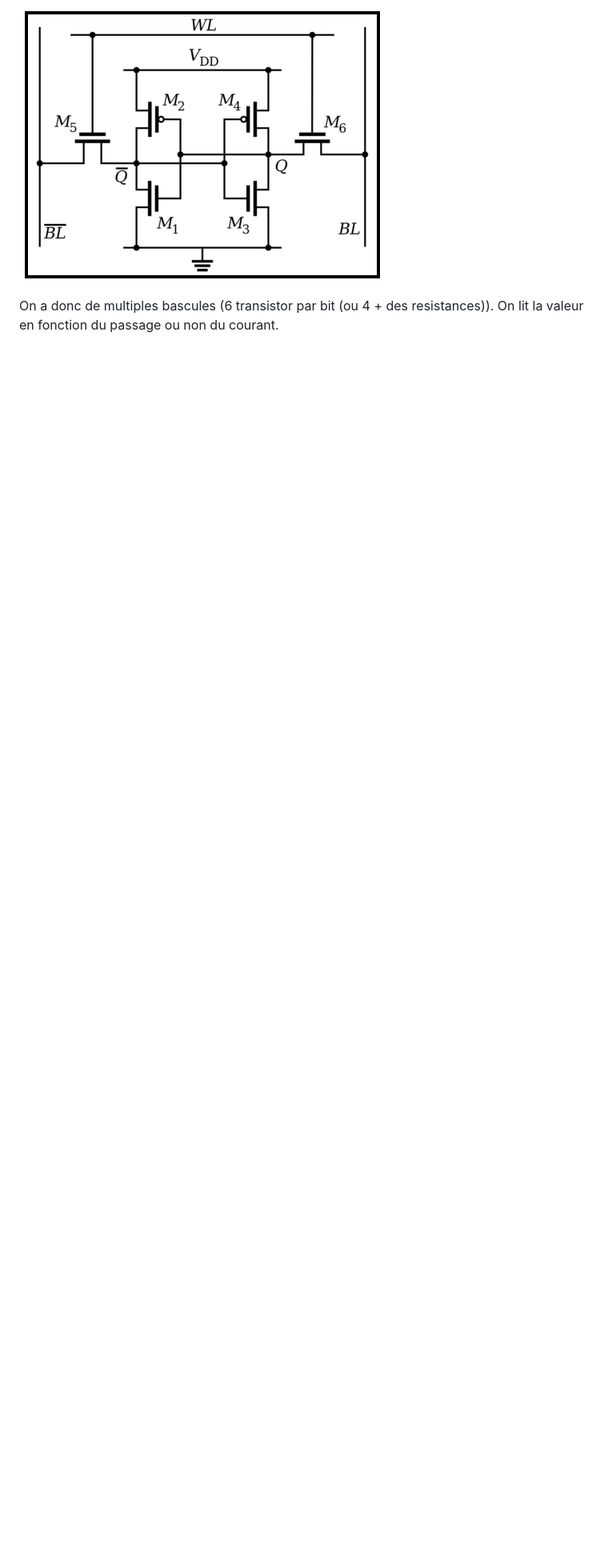
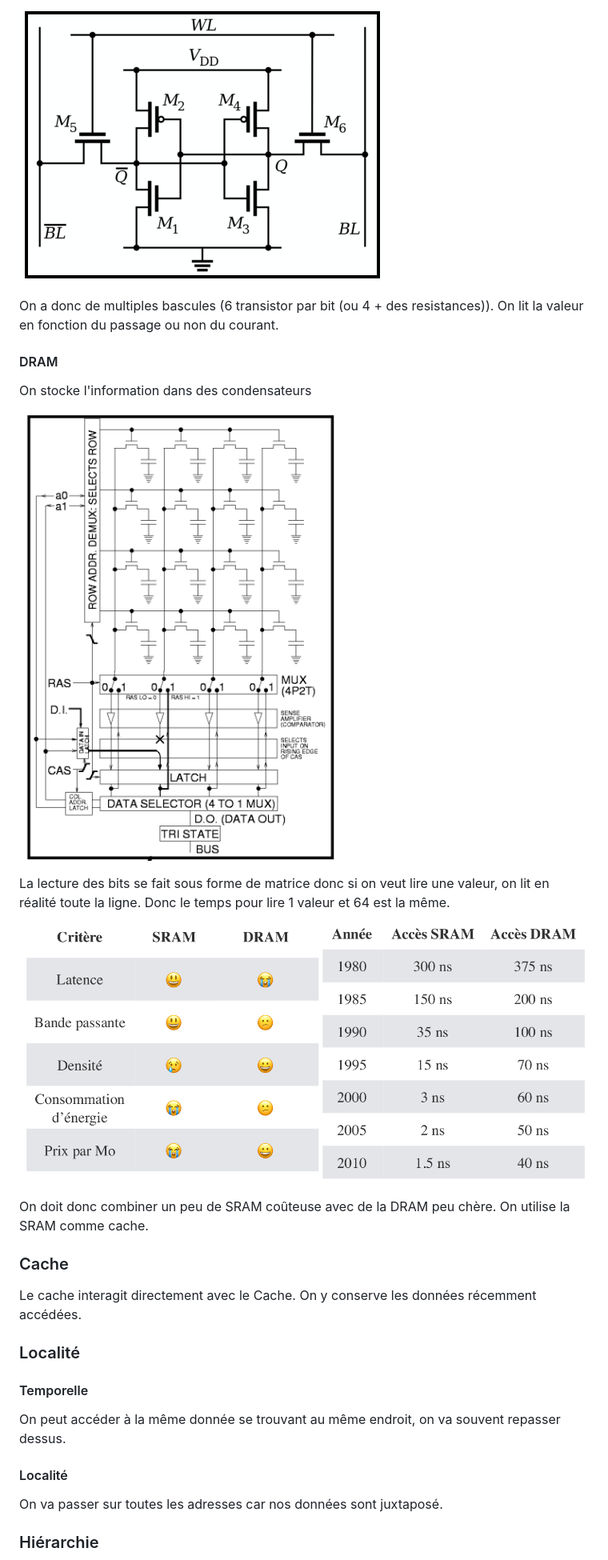
Before and after one commit to Tfloow/LINFO1252, a Markdown page: résumé/cours4.md, the part around the change printed below. Shown: that part at 80% size. Drawn GitHub-style; pictures changed too: résumé/image-10.png (added), résumé/image-9.png (added); blank space fills up the shorter version.

```diff
--- a/résumé/cours4.md
+++ b/résumé/cours4.md
@@ -46,3 +55,32 @@ Ces deux technologies sont dites **volatiles**. Quand plus de jus c'est mort.
 ![Alt text](image-8.png)
 
 On a donc de multiples bascules (6 transistor par bit (ou 4 + des resistances)). On lit la valeur en fonction du passage ou non du courant.
+
+#### DRAM
+
+On stocke l'information dans des condensateurs
+
+![Alt text](image-9.png)
+
+La lecture des bits se fait sous forme de matrice donc si on veut lire une valeur, on lit en réalité toute la ligne. Donc le temps pour lire 1 valeur et 64 est la même.
+
+![Alt text](image-10.png)
+
+On doit donc combiner un peu de SRAM coûteuse avec de la DRAM peu chère. On utilise la SRAM comme cache.
+
+### Cache
+
+Le cache interagit directement avec le Cache. On y conserve les données récemment accédées.
+
+### Localité
+
+#### Temporelle
+
+On peut accéder à la même donnée se trouvant au même endroit, on va souvent repasser dessus.
+
+#### Localité
+
+On va passer sur toutes les adresses car nos données sont juxtaposé.
+
+### Hiérarchie
+
```
Also changed, not shown: other parts of résumé/cours4.md (+78 -0 lines), Inginious/S4/solution.md (added, +23 -0 lines), résumé/image-11.png (added).
